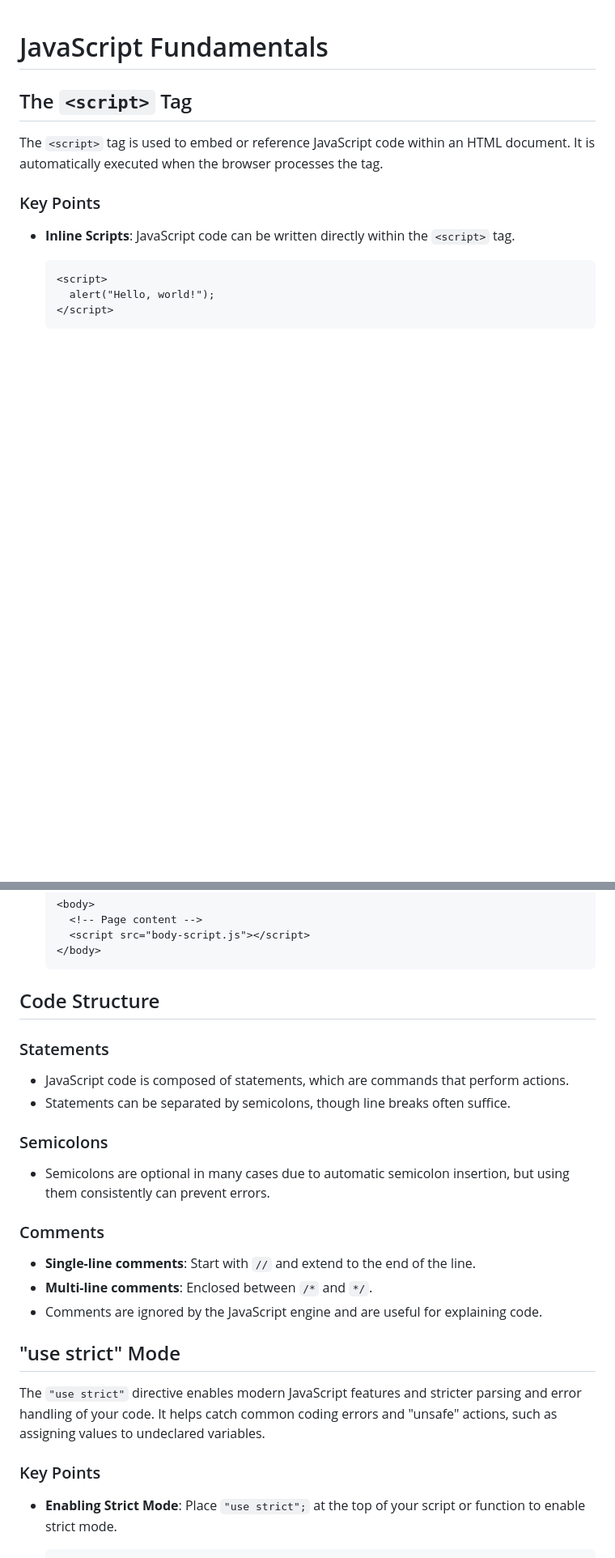
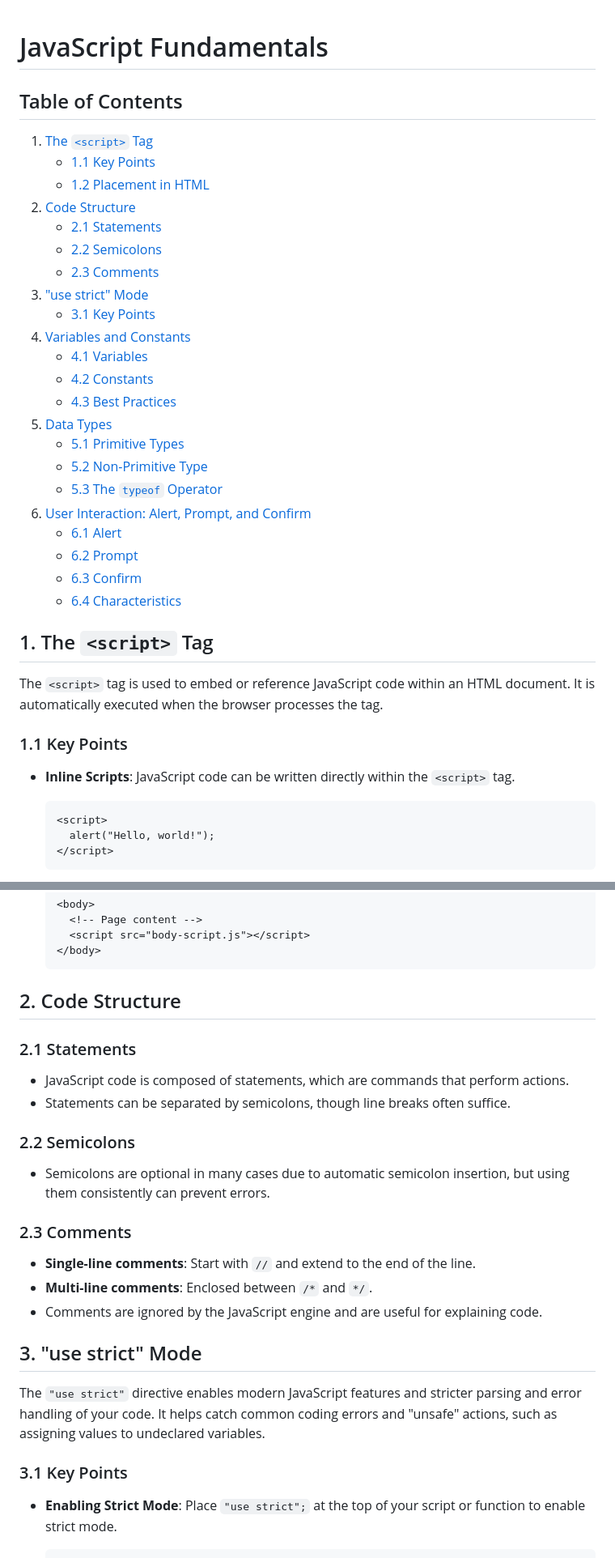
Before and after one commit to natandaniel/javascript, a Markdown page: fundamentals/hello-world/readme.md, 2 parts joined by grey strips. Shown at 81% size. Drawn GitHub-style; blank space fills up the shorter version.

````diff
--- a/fundamentals/hello-world/readme.md
+++ b/fundamentals/hello-world/readme.md
@@ -1,10 +1,35 @@
 # JavaScript Fundamentals
 
-## The `<script>` Tag
+## Table of Contents
+
+1. [The `<script>` Tag](#1-the-script-tag)
+   - [1.1 Key Points](#11-key-points)
+   - [1.2 Placement in HTML](#12-placement-in-html)
+2. [Code Structure](#2-code-structure)
+   - [2.1 Statements](#21-statements)
+   - [2.2 Semicolons](#22-semicolons)
+   - [2.3 Comments](#23-comments)
+3. ["use strict" Mode](#3-use-strict-mode)
+   - [3.1 Key Points](#31-key-points)
+4. [Variables and Constants](#4-variables-and-constants)
+   - [4.1 Variables](#41-variables)
+   - [4.2 Constants](#42-constants)
+   - [4.3 Best Practices](#43-best-practices)
+5. [Data Types](#5-data-types)
+   - [5.1 Primitive Types](#51-primitive-types)
+   - [5.2 Non-Primitive Type](#52-non-primitive-type)
+   - [5.3 The `typeof` Operator](#53-the-typeof-operator)
+6. [User Interaction: Alert, Prompt, and Confirm](#6-user-interaction-alert-prompt-and-confirm)
+   - [6.1 Alert](#61-alert)
+   - [6.2 Prompt](#62-prompt)
+   - [6.3 Confirm](#63-confirm)
+   - [6.4 Characteristics](#64-characteristics)
+
+## 1. The `<script>` Tag
 
 The `<script>` tag is used to embed or reference JavaScript code within an HTML document. It is automatically executed when the browser processes the tag.
 
-### Key Points
+### 1.1 Key Points
 
 - **Inline Scripts**: JavaScript code can be written directly within the `<script>` tag.
 
@@ -43,28 +68,28 @@ The `<script>` tag is used to embed or reference JavaScript code within an HTML
   </body>
   ```
 
-## Code Structure
+## 2. Code Structure
 
-### Statements
+### 2.1 Statements
 
 - JavaScript code is composed of statements, which are commands that perform actions.
 - Statements can be separated by semicolons, though line breaks often suffice.
 
-### Semicolons
+### 2.2 Semicolons
 
 - Semicolons are optional in many cases due to automatic semicolon insertion, but using them consistently can prevent errors.
 
-### Comments
+### 2.3 Comments
 
 - **Single-line comments**: Start with `//` and extend to the end of the line.
 - **Multi-line comments**: Enclosed between `/*` and `*/`.
 - Comments are ignored by the JavaScript engine and are useful for explaining code.
 
-## "use strict" Mode
+## 3. "use strict" Mode
 
 The `"use strict"` directive enables modern JavaScript features and stricter parsing and error handling of your code. It helps catch common coding errors and "unsafe" actions, such as assigning values to undeclared variables.
 
-### Key Points
+### 3.1 Key Points
 
 - **Enabling Strict Mode**: Place `"use strict";` at the top of your script or function to enable strict mode.
 
````
Also changed, not shown: other parts of fundamentals/hello-world/readme.md (+50 -9 lines).
